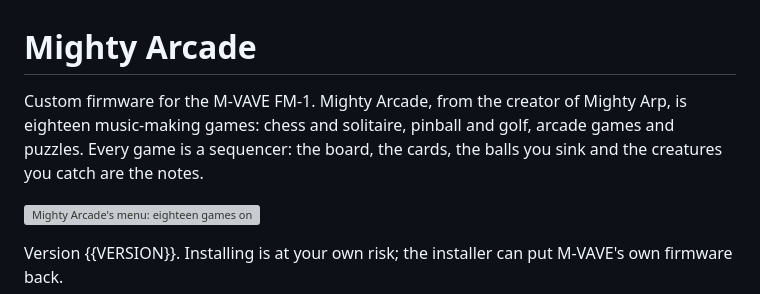
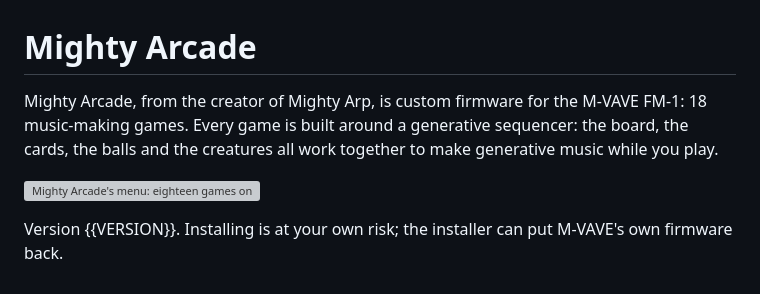
Before and after one commit to NickCulbertson/FM1-Mighty-Arcade, a Markdown page: app/site/landing.md, the part around the change. Drawn GitHub-style; grey boxes are pictures that could not be loaded.

```diff
--- a/app/site/landing.md
+++ b/app/site/landing.md
@@ -1,7 +1,8 @@
 # Mighty Arcade
 
-Custom firmware for the M-VAVE FM-1. Mighty Arcade, from the creator of Mighty Arp, is eighteen music-making games: chess and solitaire, pinball and golf, arcade games and puzzles. Every game is a
-sequencer: the board, the cards, the balls you sink and the creatures you catch are the notes.
+Mighty Arcade, from the creator of Mighty Arp, is custom firmware for the M-VAVE FM-1: 18 music-making games. Every
+game is built around a generative sequencer: the board, the cards, the balls and the creatures all work together to
+make generative music while you play.
 
 ![Mighty Arcade's menu: eighteen games on two pages](img/menu.png)
 
```
Also changed, not shown: README.md (+10 -11 lines), app/docs/img/games.png (added), 2 other files.
